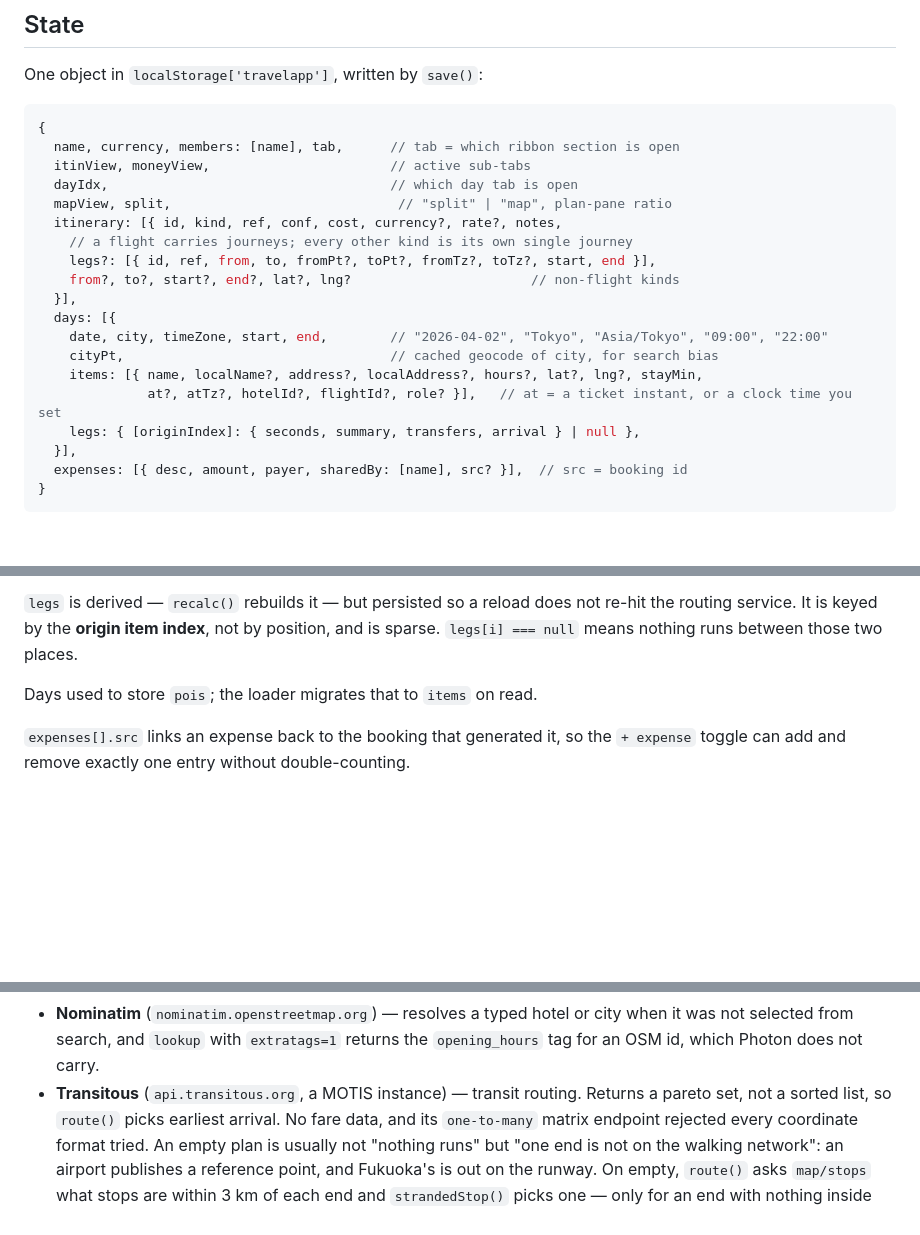
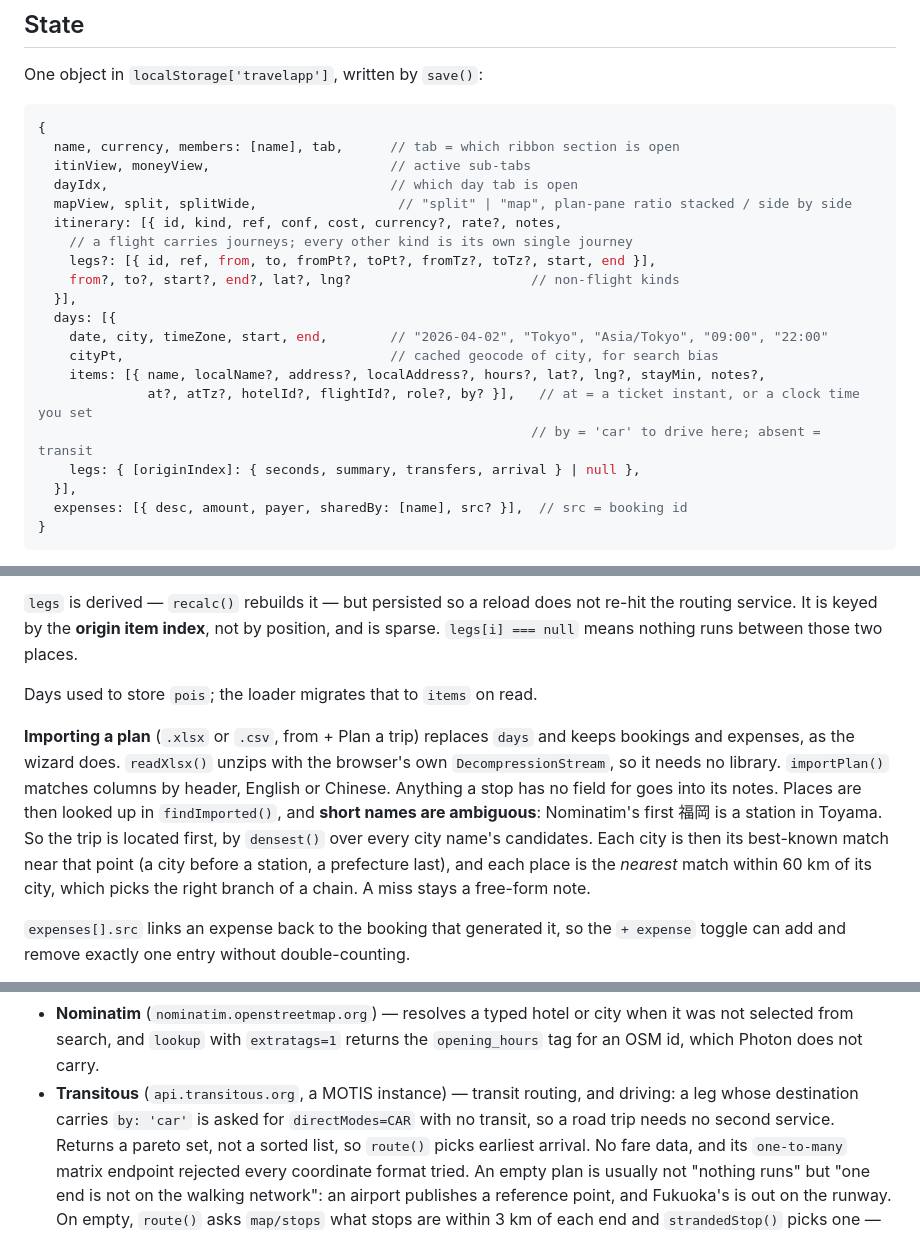
Before and after one commit to leohk23/TravelApp, a Markdown page: CLAUDE.md, 3 parts joined by grey strips. Drawn GitHub-style; blank space fills up the shorter version.

Commit message:
Bring CLAUDE.md up to date and give it the ship rule
The rule to push each validated change to main and preview lived only in
AGENTS.md, which Claude Code does not load. Also documents the driving
mode (by on a stop), the side-by-side split ratio, and how a plan import
locates its places.

Co-Authored-By: Claude Opus 5.5 (1M context) <noreply@anthropic.com>

```diff
--- a/CLAUDE.md
+++ b/CLAUDE.md
@@ -93,7 +93,7 @@ One object in `localStorage['travelapp']`, written by `save()`:
   name, currency, members: [name], tab,      // tab = which ribbon section is open
   itinView, moneyView,                       // active sub-tabs
   dayIdx,                                    // which day tab is open
-  mapView, split,                             // "split" | "map", plan-pane ratio
+  mapView, split, splitWide,                  // "split" | "map", plan-pane ratio stacked / side by side
   itinerary: [{ id, kind, ref, conf, cost, currency?, rate?, notes,
     // a flight carries journeys; every other kind is its own single journey
     legs?: [{ id, ref, from, to, fromPt?, toPt?, fromTz?, toTz?, start, end }],
@@ -102,8 +102,9 @@ One object in `localStorage['travelapp']`, written by `save()`:
   days: [{
     date, city, timeZone, start, end,        // "2026-04-02", "Tokyo", "Asia/Tokyo", "09:00", "22:00"
     cityPt,                                  // cached geocode of city, for search bias
-    items: [{ name, localName?, address?, localAddress?, hours?, lat?, lng?, stayMin,
-              at?, atTz?, hotelId?, flightId?, role? }],   // at = a ticket instant, or a clock time you set
+    items: [{ name, localName?, address?, localAddress?, hours?, lat?, lng?, stayMin, notes?,
+              at?, atTz?, hotelId?, flightId?, role?, by? }],   // at = a ticket instant, or a clock time you set
+                                                               // by = 'car' to drive here; absent = transit
     legs: { [originIndex]: { seconds, summary, transfers, arrival } | null },
   }],
   expenses: [{ desc, amount, payer, sharedBy: [name], src? }],  // src = booking id
@@ -173,6 +174,17 @@ places.
 
 Days used to store `pois`; the loader migrates that to `items` on read.
 
+**Importing a plan** (`.xlsx` or `.csv`, from + Plan a trip) replaces `days`
+and keeps bookings and expenses, as the wizard does. `readXlsx()` unzips with
+the browser's own `DecompressionStream`, so it needs no library. `importPlan()`
+matches columns by header, English or Chinese. Anything a stop has no field for
+goes into its notes. Places are then looked up in `findImported()`, and **short
+names are ambiguous**: Nominatim's first 福岡 is a station in Toyama. So the
+trip is located first, by `densest()` over every city name's candidates. Each
+city is then its best-known match near that point (a city before a station,
+a prefecture last), and each place is the *nearest* match within 60 km of its
+city, which picks the right branch of a chain. A miss stays a free-form note.
+
 `expenses[].src` links an expense back to the booking that generated it, so the
 `+ expense` toggle can add and remove exactly one entry without double-counting.
 
@@ -208,7 +220,9 @@ Everything network-facing is in `providers.js`:
 - **Nominatim** (`nominatim.openstreetmap.org`) — resolves a typed hotel or city
   when it was not selected from search, and `lookup` with `extratags=1` returns
   the `opening_hours` tag for an OSM id, which Photon does not carry.
-- **Transitous** (`api.transitous.org`, a MOTIS instance) — transit routing.
+- **Transitous** (`api.transitous.org`, a MOTIS instance) — transit routing,
+  and driving: a leg whose destination carries `by: 'car'` is asked for
+  `directModes=CAR` with no transit, so a road trip needs no second service.
   Returns a pareto set, not a sorted list, so `route()` picks earliest arrival.
   No fare data, and its `one-to-many` matrix endpoint rejected every coordinate
   format tried. An empty plan is usually not "nothing runs" but "one end is not
```
Also changed, not shown: other parts of CLAUDE.md (+5 -0 lines).
